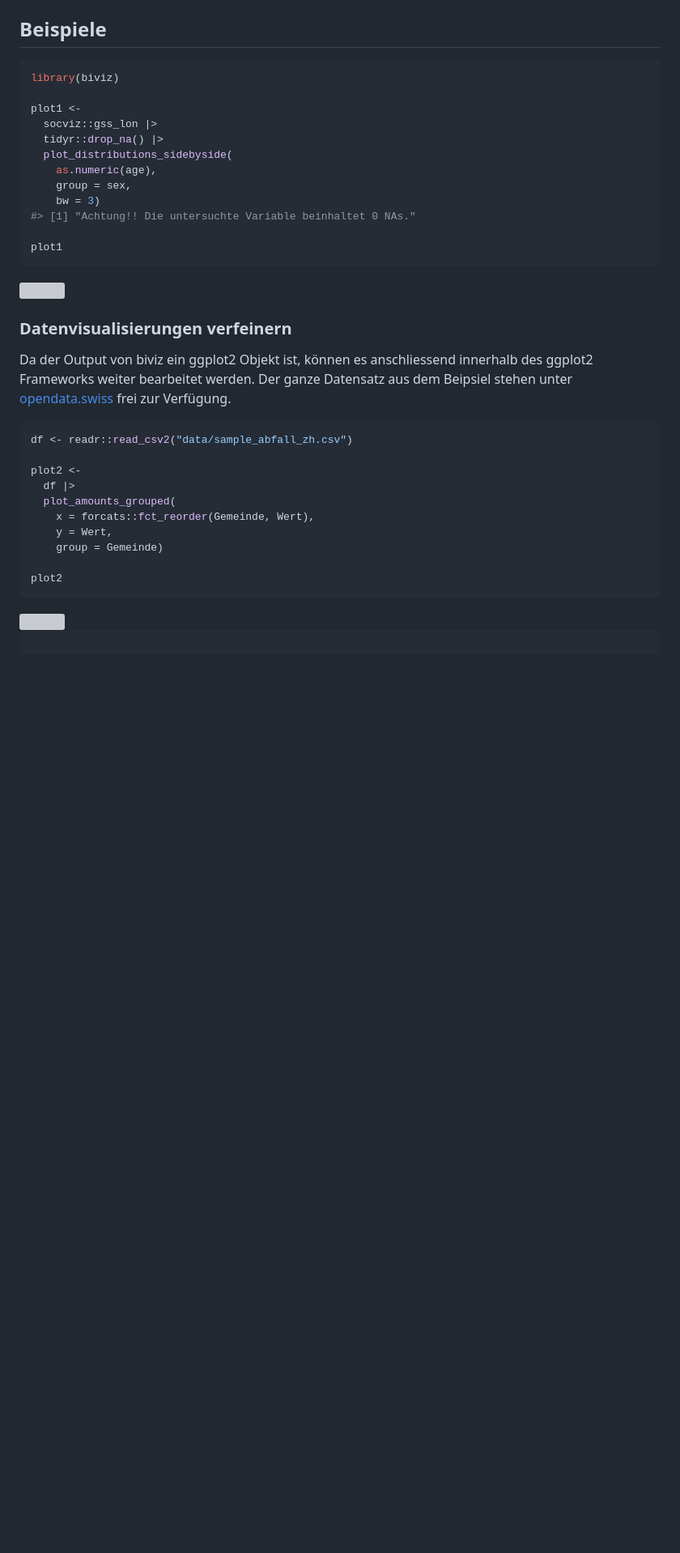
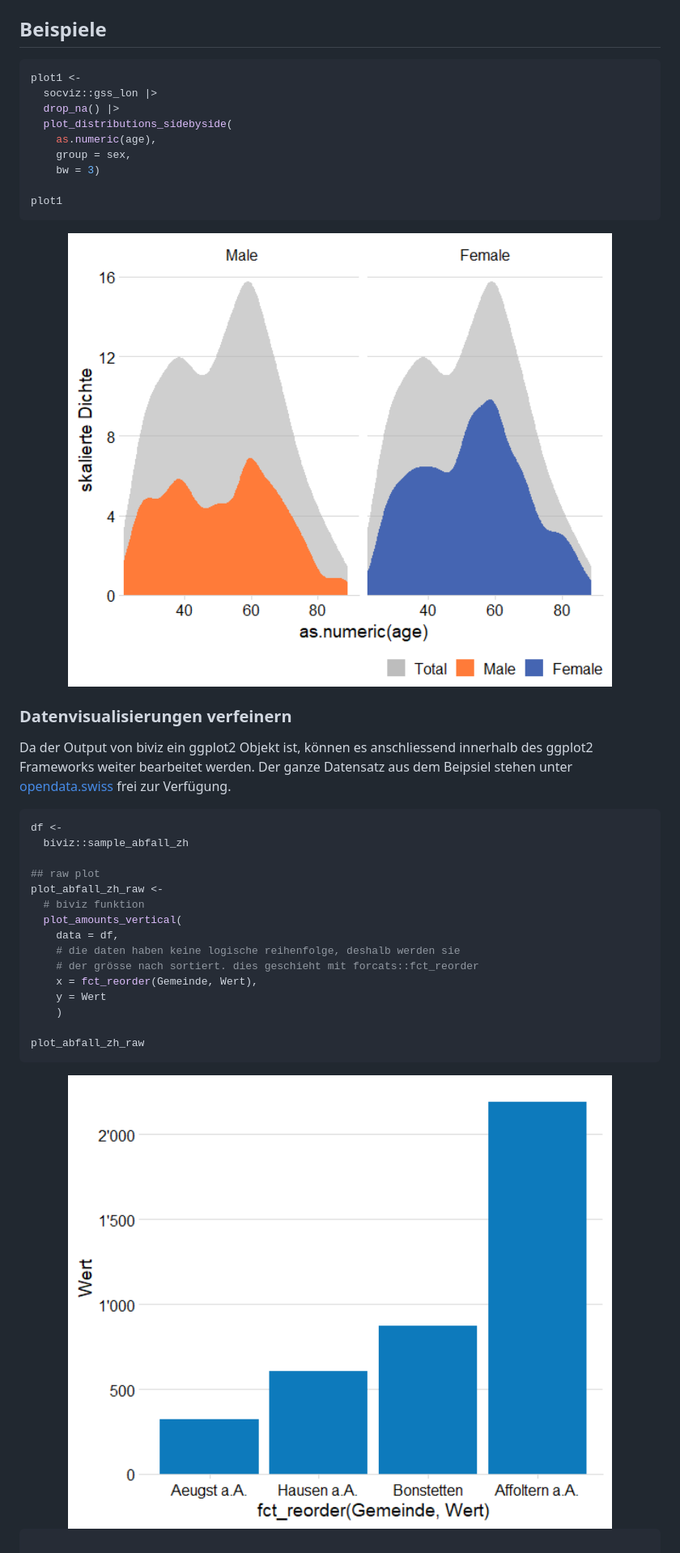
Before and after one commit to cavdriu/biviz, a Markdown page: README.md, the part around one of its changes. Shown at 81% size. Drawn GitHub-style; pictures changed too: man/figures/README-plot_amounts_vertical-1.png (added), man/figures/README-plot_distributions_sidebyside-1.png (added); blank space fills up the shorter version; grey boxes are pictures that could not be loaded.

````diff
--- a/README.md
+++ b/README.md
@@ -49,21 +49,18 @@ definiert `plot_amounts_*` und am Ende die Form `plot_amounts_grouped`.
 ## Beispiele
 
 ``` r
-library(biviz)
-
 plot1 <-
   socviz::gss_lon |>
-  tidyr::drop_na() |>
+  drop_na() |>
   plot_distributions_sidebyside(
     as.numeric(age),
     group = sex,
     bw = 3)
-#> [1] "Achtung!! Die untersuchte Variable beinhaltet 0 NAs."
 
 plot1
 ```
 
-<img src="man/figures/README-socviz-1.png" width="100%" />
+<img src="man/figures/README-plot_distributions_sidebyside-1.png" width="100%" />
 
 ### Datenvisualisierungen verfeinern
 
@@ -74,19 +71,24 @@ Datensatz aus dem Beipsiel stehen unter
 frei zur Verfügung.
 
 ``` r
-df <- readr::read_csv2("data/sample_abfall_zh.csv")
+df <-
+  biviz::sample_abfall_zh
 
-plot2 <-
-  df |>
-  plot_amounts_grouped(
-    x = forcats::fct_reorder(Gemeinde, Wert),
-    y = Wert,
-    group = Gemeinde)
+## raw plot
+plot_abfall_zh_raw <-
+  # biviz funktion
+  plot_amounts_vertical(
+    data = df,
+    # die daten haben keine logische reihenfolge, deshalb werden sie
+    # der grösse nach sortiert. dies geschieht mit forcats::fct_reorder
+    x = fct_reorder(Gemeinde, Wert),
+    y = Wert
+    )
 
-plot2
+plot_abfall_zh_raw
 ```
 
-<img src="man/figures/README-abfall-1.png" width="100%" />
+<img src="man/figures/README-plot_amounts_vertical-1.png" width="100%" />
 
 ``` r
 
````
Also changed, not shown: other parts of README.md (+83 -35 lines), man/figures/README-plot_amounts_vertical-2.png (added), man/figures/README-plot_amounts_vertical-3.png (added), man/figures/README-pressure-1.png (deleted), 3 other files.
